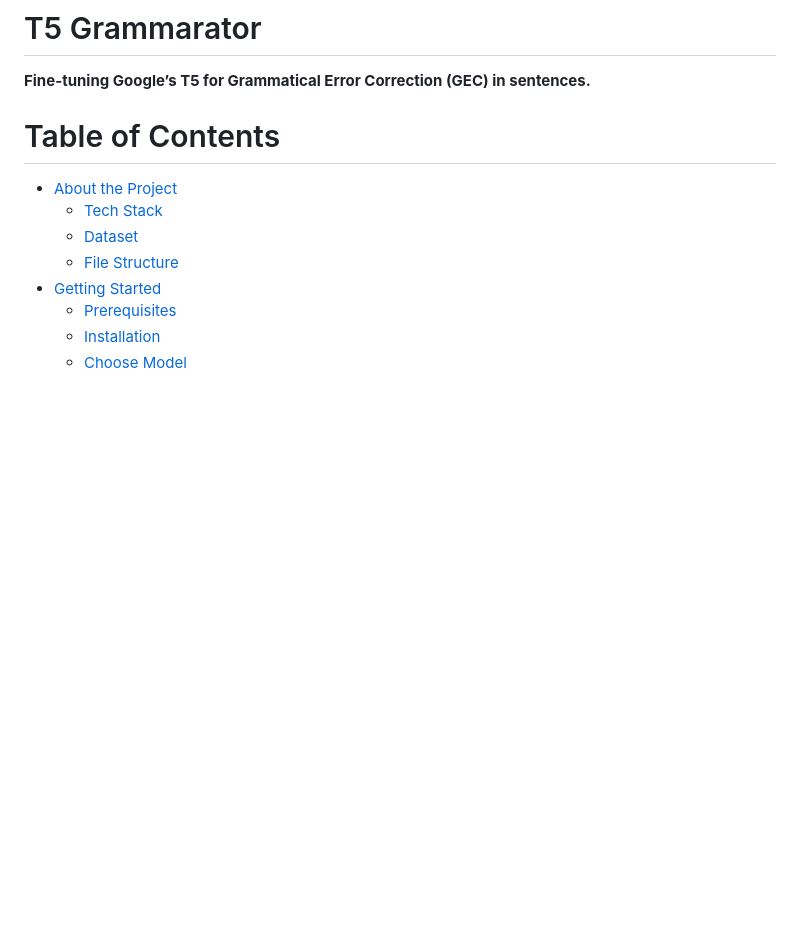
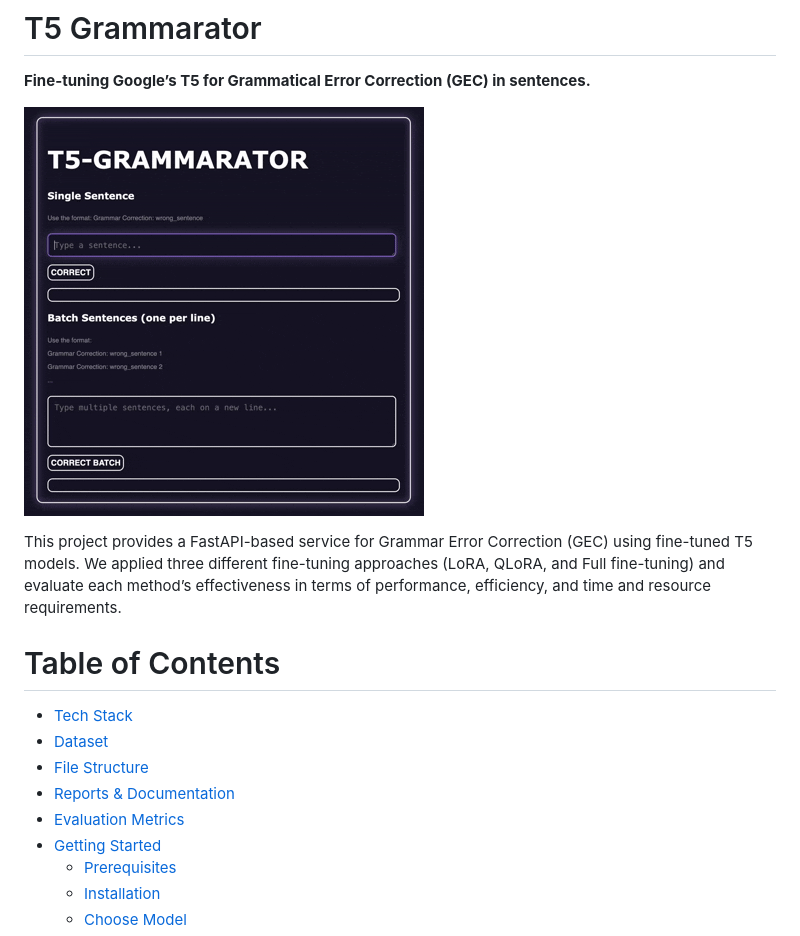
Before and after one commit to sarayusapa/t5_grammarator, a Markdown page: README.md, the part around the change printed below. GitHub-like rendering; blank space fills up the shorter version.

```diff
--- a/README.md
+++ b/README.md
@@ -2,12 +2,16 @@
 
 **Fine-tuning Google’s T5 for Grammatical Error Correction (GEC) in sentences.**
 
+![My Movie 2.gif](media/blog/My_Movie_2.gif)
+
+This project provides a FastAPI-based service for Grammar Error Correction (GEC) using fine-tuned T5 models. We applied three different fine-tuning approaches (LoRA, QLoRA, and Full fine-tuning) and evaluate each method’s effectiveness in terms of performance, efficiency, and time and resource requirements.
 # Table of Contents
 
-- [About the Project](https://github.com/sarayusapa/t5_Grammarator/blob/main/README.md#about-the-project)
-    - [Tech Stack](https://github.com/sarayusapa/t5_Grammarator/blob/main/README.md#tech-stack)
-    - [Dataset](https://github.com/sarayusapa/t5_Grammarator/blob/main/README.md#dataset)
-    - [File Structure](https://github.com/sarayusapa/t5_Grammarator/blob/main/README.md#file-structure)
+-  [Tech Stack](https://github.com/sarayusapa/t5_Grammarator/blob/main/README.md#tech-stack)
+- [Dataset](https://github.com/sarayusapa/t5_Grammarator/blob/main/README.md#dataset)
+-  [File Structure](https://github.com/sarayusapa/t5_Grammarator/blob/main/README.md#file-structure)
+- [Reports & Documentation](https://github.com/sarayusapa/t5_Grammarator/blob/main/README.md#reports--documentation)
+- [Evaluation Metrics](https://github.com/sarayusapa/t5_Grammarator/blob/main/README.md#evaluation-metrics)
 - [Getting Started](https://github.com/sarayusapa/t5_Grammarator/blob/main/README.md#getting-started)
     - [Prerequisites](https://github.com/sarayusapa/t5_Grammarator/blob/main/README.md#prerequisites)
     - [Installation](https://github.com/sarayusapa/t5_Grammarator/blob/main/README.md#installation)
```
Also changed, not shown: other parts of README.md (+5 -11 lines).
